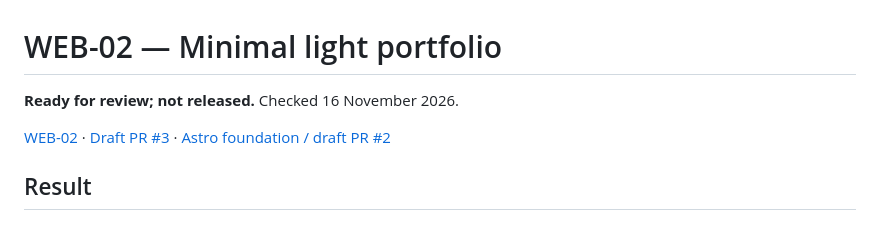
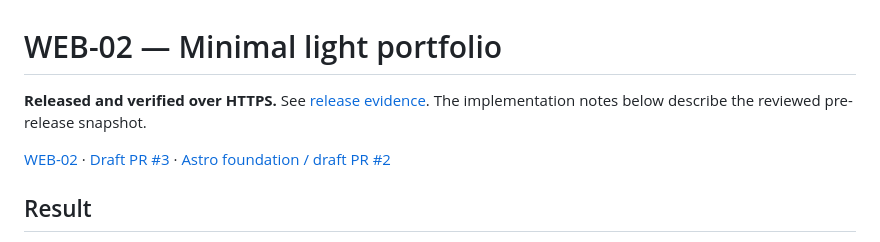
Before and after one commit to MitkoMitrov/mitkomitrov.github.io, a Markdown page: docs/architecture/WEB-02-homepage-navigation.md, the part around the change. GitHub-like rendering.

```diff
--- a/docs/architecture/WEB-02-homepage-navigation.md
+++ b/docs/architecture/WEB-02-homepage-navigation.md
@@ -1,6 +1,6 @@
 # WEB-02 — Minimal light portfolio
 
-**Ready for review; not released.** Checked 16 November 2026.
+**Released and verified over HTTPS.** See [release evidence](WEB-02-release.md). The implementation notes below describe the reviewed pre-release snapshot.
 
 [WEB-02](https://trello.com/c/ZsBFpdax) · [Draft PR #3](https://github.com/MitkoMitrov/mitkomitrov.github.io/pull/3) · [Astro foundation / draft PR #2](https://github.com/MitkoMitrov/mitkomitrov.github.io/pull/2)
 
```
Also changed, not shown: README.md (+5 -5 lines), docs/architecture/WEB-02-release.md (added, +28 -0 lines), docs/architecture/WEB-03-astro-ssg.md (+1 -1 lines), docs/architecture/images/WEB-02-live-https.jpg (added).
